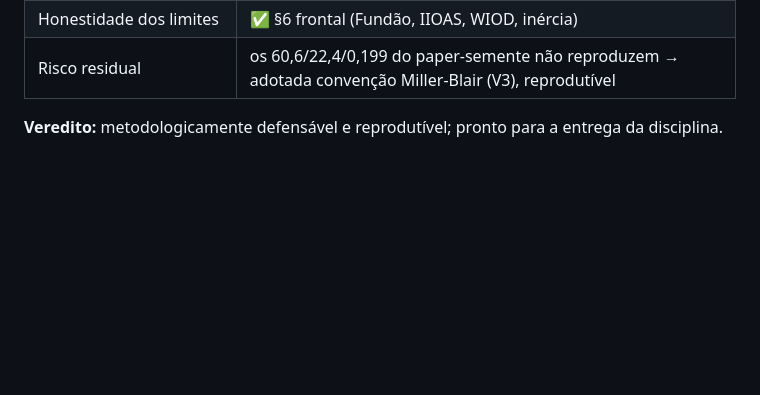
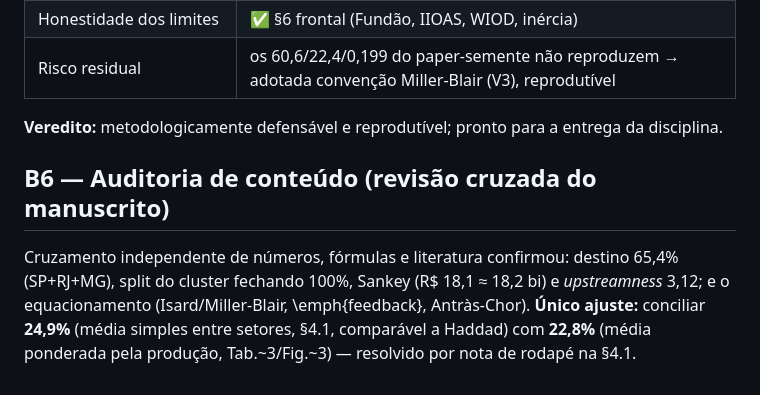
Before and after one commit to fcarva/es-insumo-produto, a Markdown page: pesquisa/AUDITORIA.md, the part around the change. Rendered like a GitHub page; blank space fills up the shorter version.

Commit message:
auditoria: registra revisao de conteudo (B6) e a conciliacao 24,9% vs 22,8%
Co-Authored-By: Claude Fable 5 <noreply@anthropic.com>

```diff
--- a/pesquisa/AUDITORIA.md
+++ b/pesquisa/AUDITORIA.md
@@ -50,3 +50,10 @@ caveatado em §6). Itens de endurecimento opcional, sem efeito sobre os resultad
 | Risco residual | os 60,6/22,4/0,199 do paper-semente não reproduzem → adotada convenção Miller-Blair (V3), reprodutível |
 
 **Veredito:** metodologicamente defensável e reprodutível; pronto para a entrega da disciplina.
+
+## B6 — Auditoria de conteúdo (revisão cruzada do manuscrito)
+Cruzamento independente de números, fórmulas e literatura confirmou: destino 65,4% (SP+RJ+MG),
+split do cluster fechando 100%, Sankey (R\$ 18,1 ≈ 18,2 bi) e *upstreamness* 3,12; e o
+equacionamento (Isard/Miller-Blair, \emph{feedback}, Antràs-Chor). **Único ajuste:** conciliar
+**24,9%** (média simples entre setores, §4.1, comparável a Haddad) com **22,8%** (média
+ponderada pela produção, Tab.~3/Fig.~3) — resolvido por nota de rodapé na §4.1.
```
